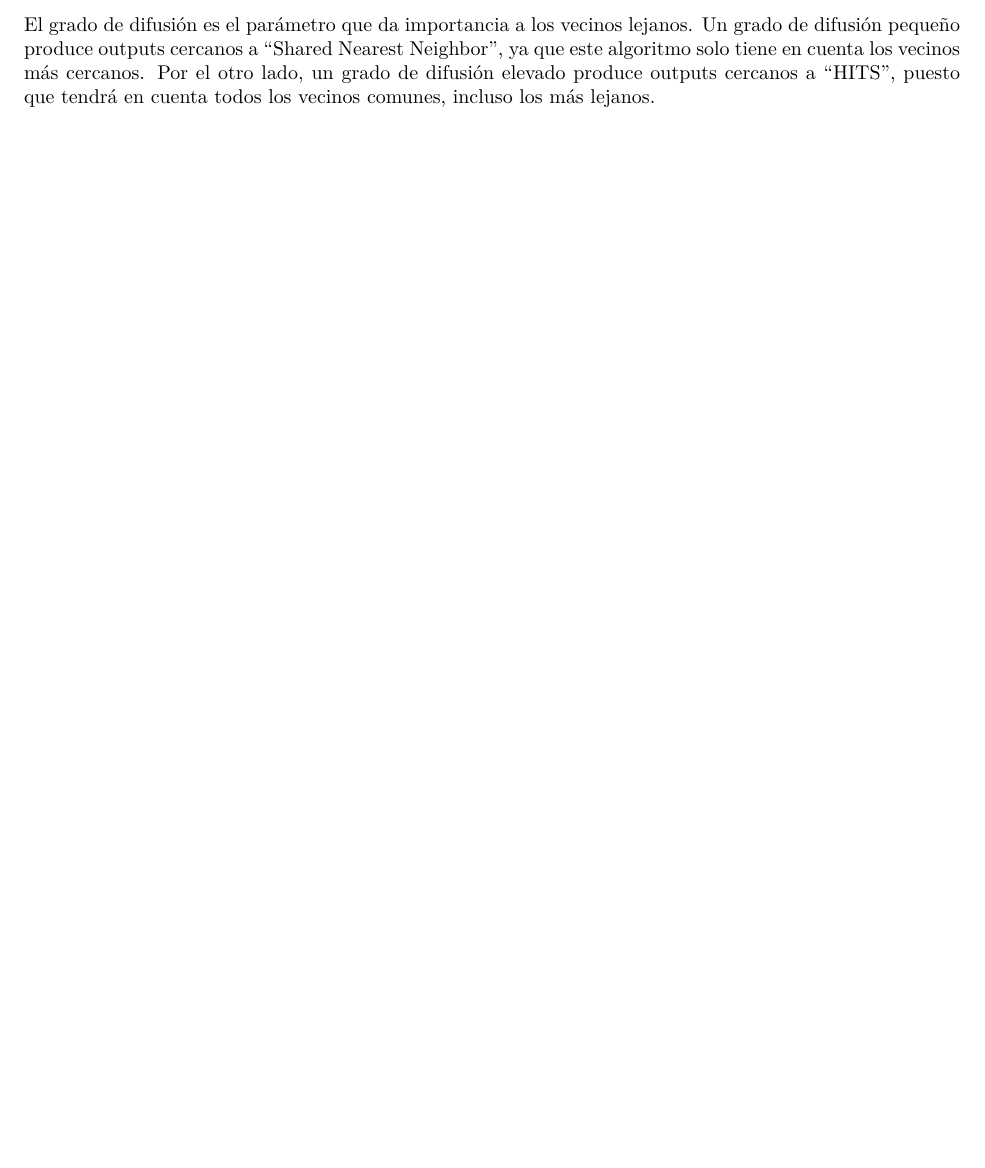
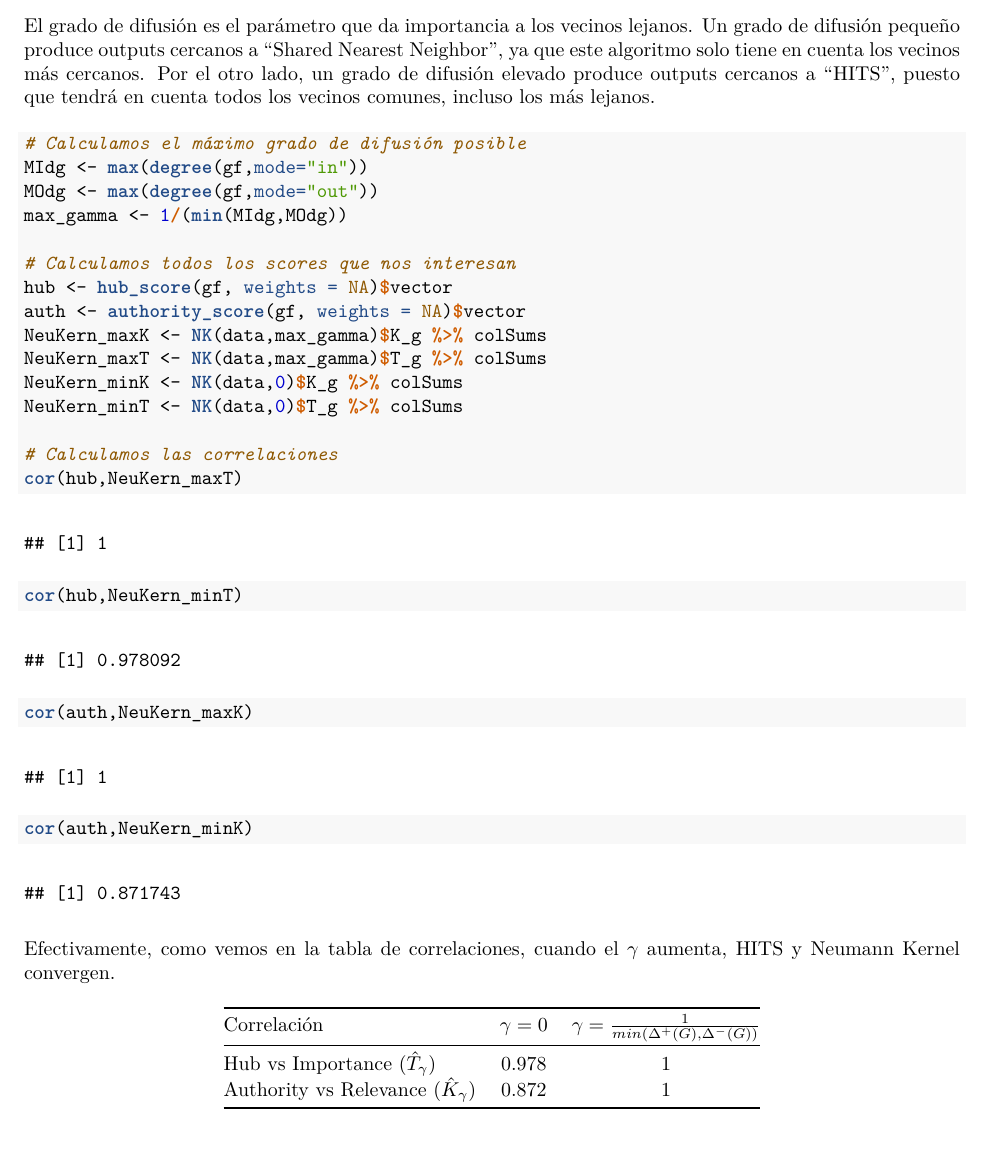
Before and after one commit to DanielRamosHoogwout/RedesMADM, an R Markdown document (proyecto-entrega-Kernel/tarea-3.Rmd): part of page 2 of 2, cut so that both start at the same text, the shorter picture padded with empty space. The pictures show the output file proyecto-entrega-Kernel/tarea-3.pdf that the author committed with the source.

Commit message:
final_update

````diff
--- a/proyecto-entrega-Kernel/tarea-3.Rmd
+++ b/proyecto-entrega-Kernel/tarea-3.Rmd
@@ -100,3 +113,31 @@ El algoritmo HITS puntúa los nodos en función de su indegree y outdegree. Si u
   - How does the decay factor $\gamma$ affect the output of the Neumann Kernel algorithm?
 
 El grado de difusión es el parámetro que da importancia a los vecinos lejanos. Un grado de difusión pequeño produce outputs cercanos a "Shared Nearest Neighbor", ya que este algoritmo solo tiene en cuenta los vecinos más cercanos. Por el otro lado, un grado de difusión elevado produce outputs cercanos a "HITS", puesto que tendrá en cuenta todos los vecinos comunes, incluso los más lejanos.
+
+```{r}
+# Calculamos el máximo grado de difusión posible
+MIdg <- max(degree(gf,mode="in"))
+MOdg <- max(degree(gf,mode="out"))
+max_gamma <- 1/(min(MIdg,MOdg))
+
+# Calculamos todos los scores que nos interesan
+hub <- hub_score(gf, weights = NA)$vector
+auth <- authority_score(gf, weights = NA)$vector
+NeuKern_maxK <- NK(data,max_gamma)$K_g %>% colSums
+NeuKern_maxT <- NK(data,max_gamma)$T_g %>% colSums
+NeuKern_minK <- NK(data,0)$K_g %>% colSums
+NeuKern_minT <- NK(data,0)$T_g %>% colSums
+
+# Calculamos las correlaciones
+cor(hub,NeuKern_maxT)
+cor(hub,NeuKern_minT)
+cor(auth,NeuKern_maxK)
+cor(auth,NeuKern_minK)
+```
+
+Efectivamente, como vemos en la tabla de correlaciones, cuando el $\gamma$ aumenta, HITS y Neumann Kernel convergen.
+
+Correlación | $\gamma=0$ | $\gamma= \frac{1}{min(\Delta^{+}(G), \Delta^{-}(G))}$
+--------------------|:--------------------:|:-----------------:
+Hub vs Importance ($\hat{T}_{\gamma}$) | `r round(cor(hub,NeuKern_minT), 3)` | `r cor(hub,NeuKern_maxT)`
+Authority vs Relevance ($\hat{K}_{\gamma}$) | `r round(cor(auth,NeuKern_minK), 3)` | `r cor(auth,NeuKern_maxK)`
````
Also changed, not shown: proyecto-entrega-Kernel/tarea-3.pdf, proyecto-entrega-Kernel/tarea-3.Rmd (17 more changed lines).
